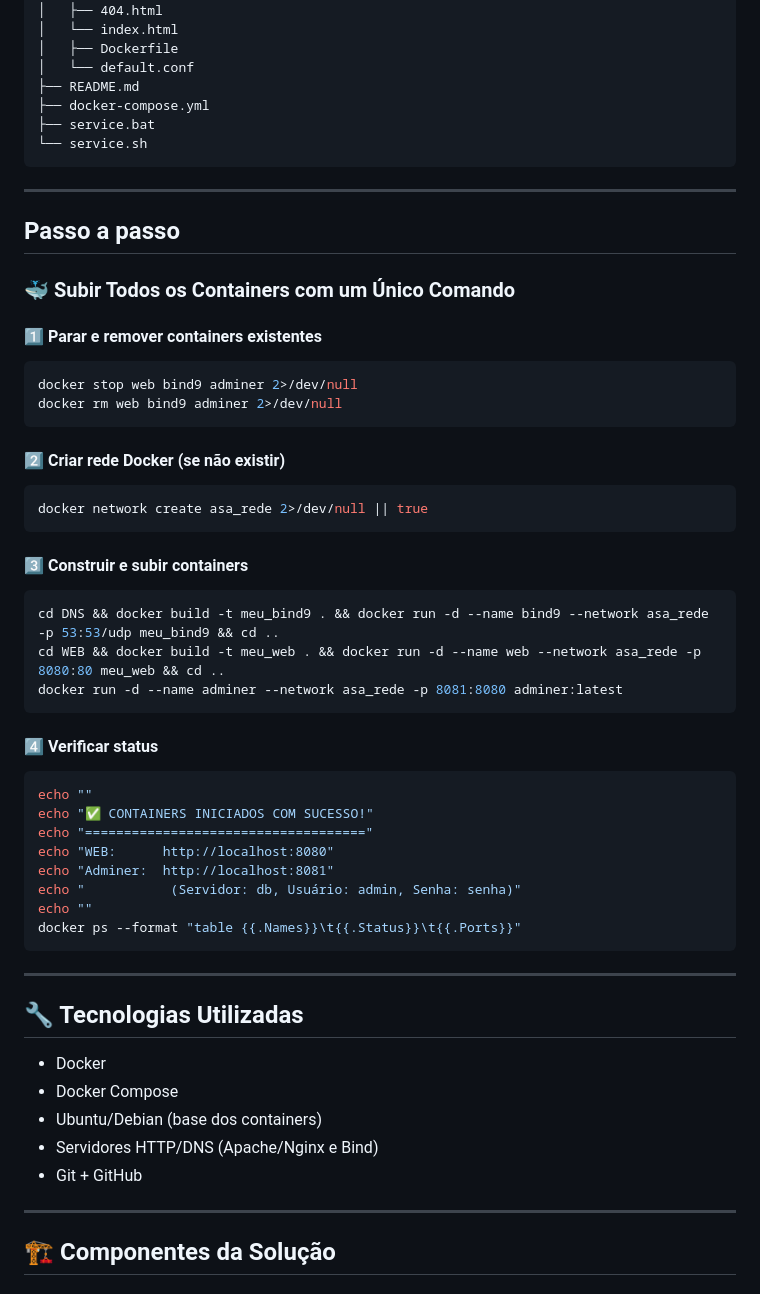
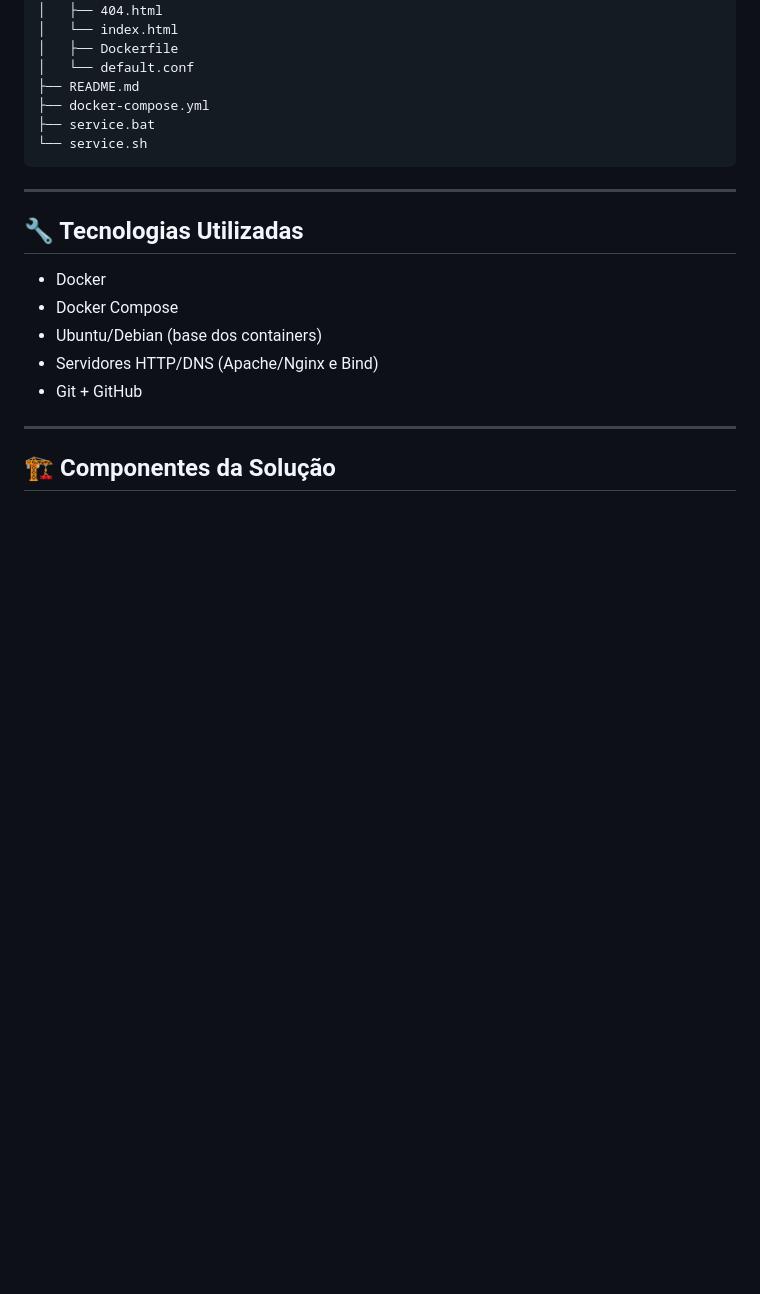
Before and after one commit to joao-victor212/ASA-Entrega-02, a Markdown page: README.md, the part around the change printed below. Drawn GitHub-style; blank space fills up the shorter version.

````diff
--- a/README.md
+++ b/README.md
@@ -43,44 +43,6 @@ ASA-Entrega-02/
 ├── service.bat
 └── service.sh
 ```
-
----
-
-##    Passo a passo
-
-### 🐳 Subir Todos os Containers com um Único Comando
-
-#### 1️⃣ Parar e remover containers existentes
-
-```bash
-docker stop web bind9 adminer 2>/dev/null
-docker rm web bind9 adminer 2>/dev/null
-```
-
-#### 2️⃣ Criar rede Docker (se não existir)
-```bash
-docker network create asa_rede 2>/dev/null || true
-```
-
-#### 3️⃣ Construir e subir containers
-```bash
-cd DNS && docker build -t meu_bind9 . && docker run -d --name bind9 --network asa_rede -p 53:53/udp meu_bind9 && cd ..
-cd WEB && docker build -t meu_web . && docker run -d --name web --network asa_rede -p 8080:80 meu_web && cd ..
-docker run -d --name adminer --network asa_rede -p 8081:8080 adminer:latest
-```
-
-#### 4️⃣ Verificar status
-```bash
-echo ""
-echo "✅ CONTAINERS INICIADOS COM SUCESSO!"
-echo "===================================="
-echo "WEB:      http://localhost:8080"
-echo "Adminer:  http://localhost:8081"
-echo "           (Servidor: db, Usuário: admin, Senha: senha)"
-echo ""
-docker ps --format "table {{.Names}}\t{{.Status}}\t{{.Ports}}"
-```
-
 ---
 
 ## 🔧 Tecnologias Utilizadas
````
Also changed, not shown: other parts of README.md (+22 -31 lines).
